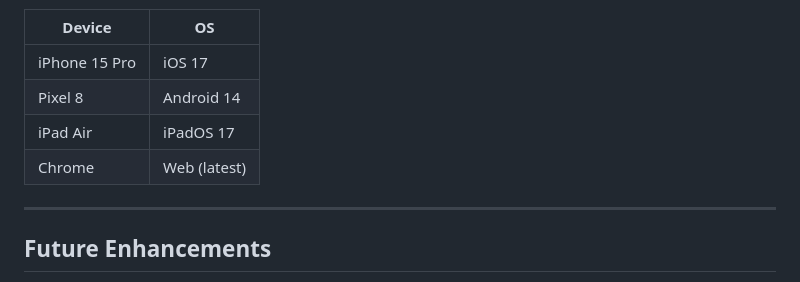
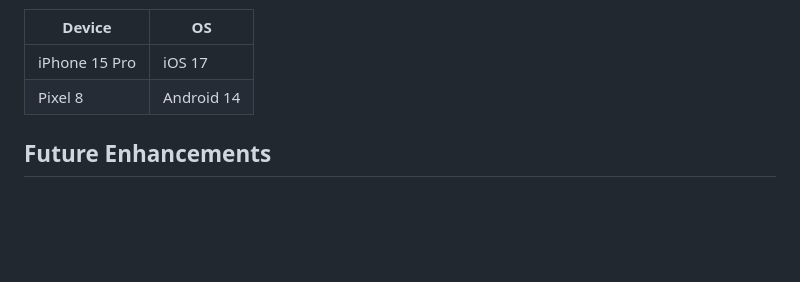
Before and after one commit to Lakhi-Coder/FBLA-Mobile-Application-Development-2026, a Markdown page: README.md, the part around the change. Rendered like a GitHub page; blank space fills up the shorter version.

```diff
--- a/README.md
+++ b/README.md
@@ -246,10 +246,6 @@ flutter run
 |---|---|
 | iPhone 15 Pro | iOS 17 |
 | Pixel 8 | Android 14 |
-| iPad Air | iPadOS 17 |
-| Chrome | Web (latest) |
-
----
 
 ## Future Enhancements
 
```
